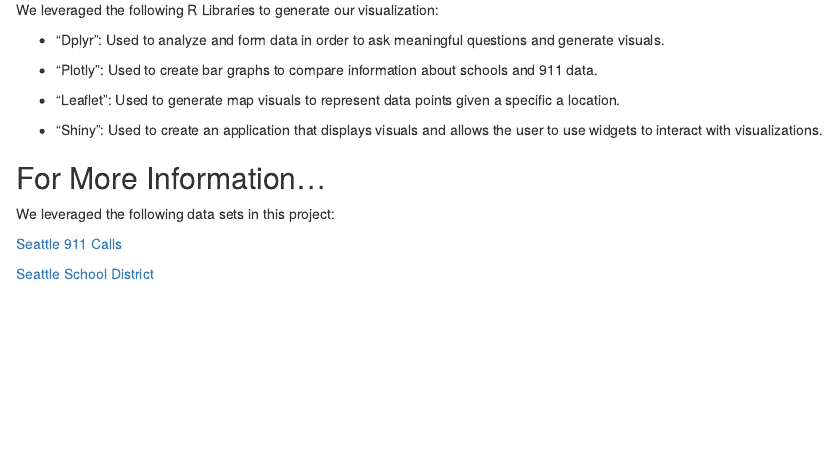
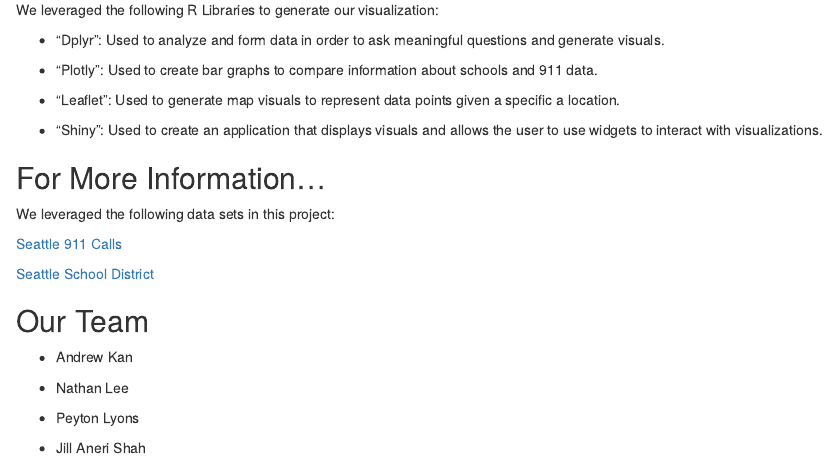
Before and after one commit to lyonsp/final-project, an R Markdown document (introduction.Rmd): the page in a window 1100 px wide, from 620 px down. Rendered offline with R 4.5, knitr and Pandoc, with nearby package versions.

Commit message:
Added Names

```diff
--- a/introduction.Rmd
+++ b/introduction.Rmd
@@ -32,3 +32,13 @@
 [Seattle 911 Calls](https://data.seattle.gov/Public-Safety/Seattle-Police-Department-911-Incident-Response/3k2p-39jp)
 
 [Seattle School District](http://www.indiscreetacumen.com/2015/06/seattle-schools-data-graphing-d3/)
+
+## Our Team
+
+- Andrew Kan
+
+- Nathan Lee
+
+- Peyton Lyons
+
+- Jill Aneri Shah
```
Also changed, not shown: introduction.html (added), 1 other file.
